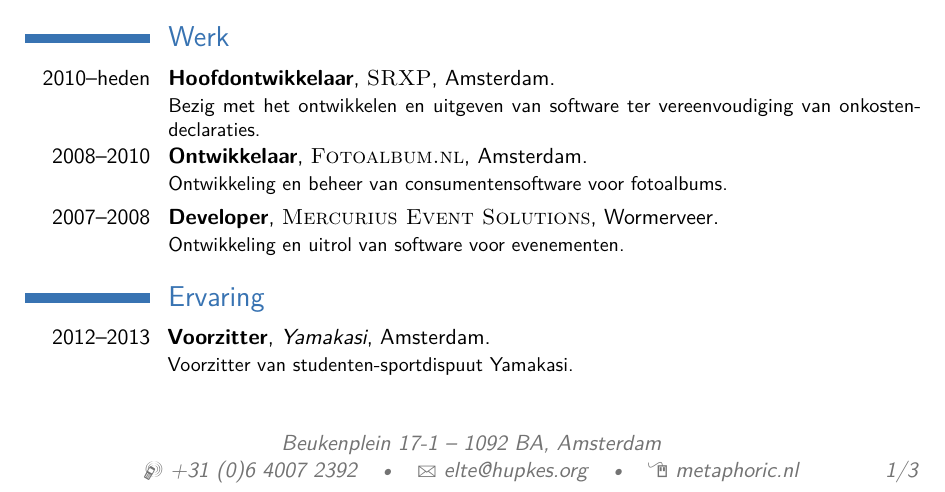
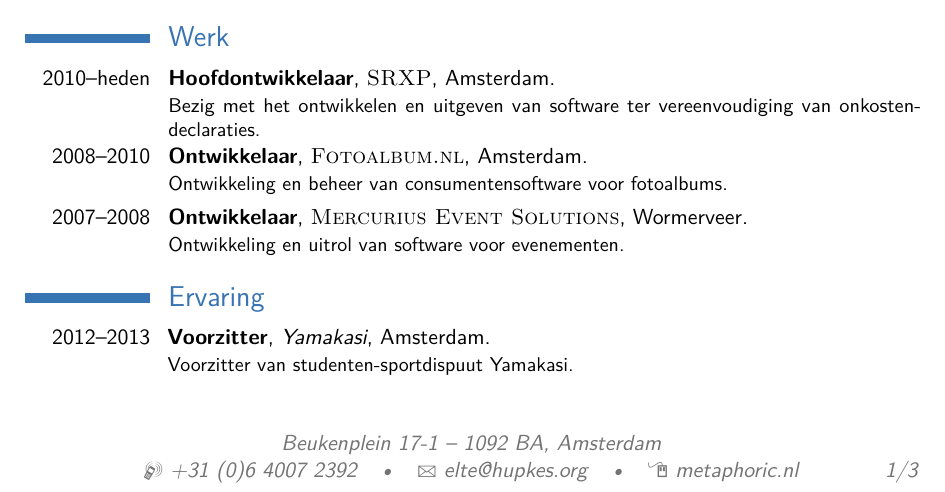
Before and after one commit to ElteHupkes/resume, a LaTeX CV (sports/sports.tex): part of page 1 of 3, cut so that both start at the same text. Compiled offline with pdfLaTeX.

Commit message:
Consistency

```diff
--- a/sports/sports.tex
+++ b/sports/sports.tex
@@ -82,7 +82,7 @@
 onkostendeclaraties.}
 \cventry{2008--2010}{Ontwikkelaar}{\textsc{Fotoalbum.nl}}{Amsterdam}{}{
 Ontwikkeling en beheer van consumentensoftware voor fotoalbums.}
-\cventry{2007--2008}{Developer}{\textsc{Mercurius Event Solutions}}{Wormerveer}{}{Ontwikkeling en uitrol van software voor evenementen.}
+\cventry{2007--2008}{Ontwikkelaar}{\textsc{Mercurius Event Solutions}}{Wormerveer}{}{Ontwikkeling en uitrol van software voor evenementen.}
 
 \section{Ervaring}
 \cventry{2012--2013}{Voorzitter}{Yamakasi}{Amsterdam}{}{Voorzitter van
```
